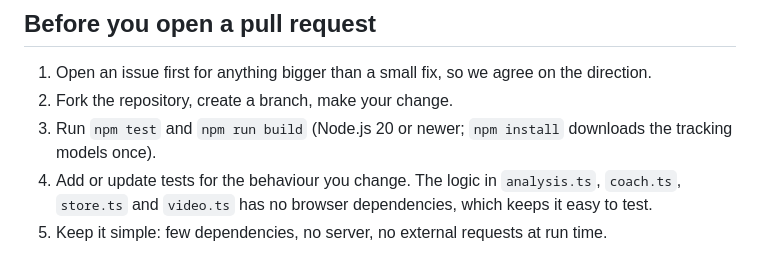
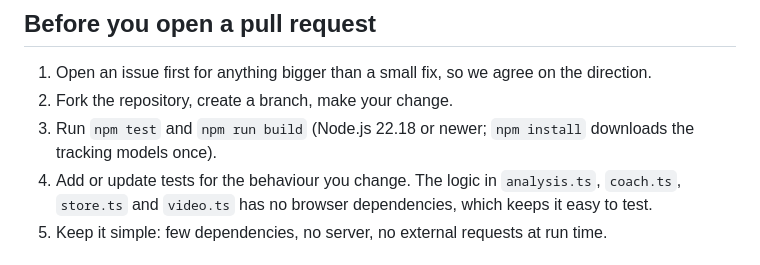
Before and after one commit to lexvanwalsem/hoop-lab, a Markdown page: CONTRIBUTING.md, the part around the change. Drawn GitHub-style.

```diff
--- a/CONTRIBUTING.md
+++ b/CONTRIBUTING.md
@@ -11,7 +11,7 @@ Thanks for wanting to help. Pull requests are welcome.
 
 1. Open an issue first for anything bigger than a small fix, so we agree on the direction.
 2. Fork the repository, create a branch, make your change.
-3. Run `npm test` and `npm run build` (Node.js 20 or newer; `npm install` downloads the tracking models once).
+3. Run `npm test` and `npm run build` (Node.js 22.18 or newer; `npm install` downloads the tracking models once).
 4. Add or update tests for the behaviour you change. The logic in `analysis.ts`, `coach.ts`, `store.ts` and `video.ts`
    has no browser dependencies, which keeps it easy to test.
 5. Keep it simple: few dependencies, no server, no external requests at run time.
```
Also changed, not shown: README.md (+6 -2 lines), docs/social-preview.png (added), 4 other files.
